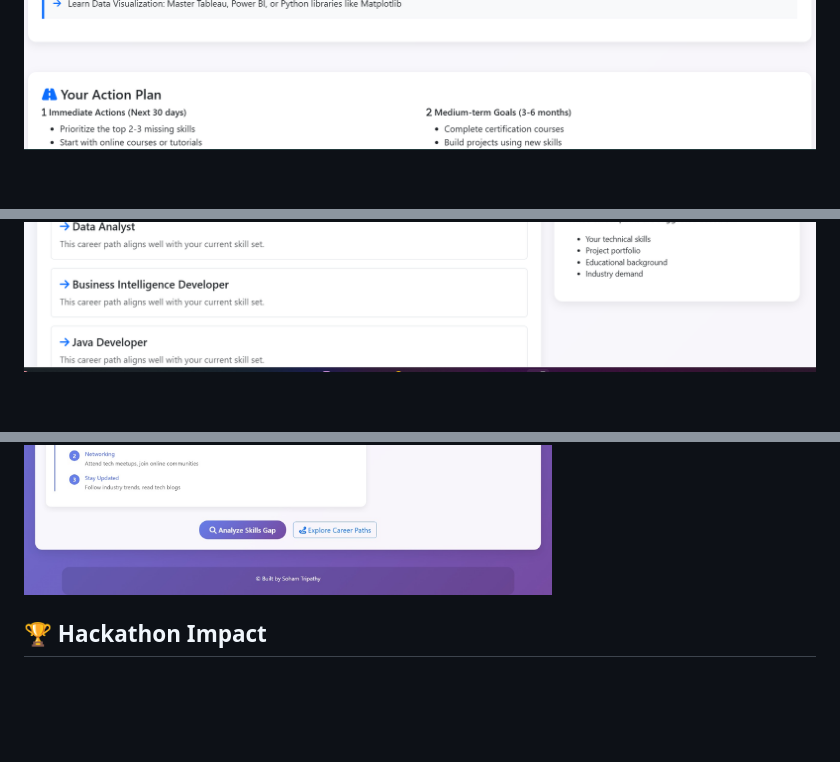
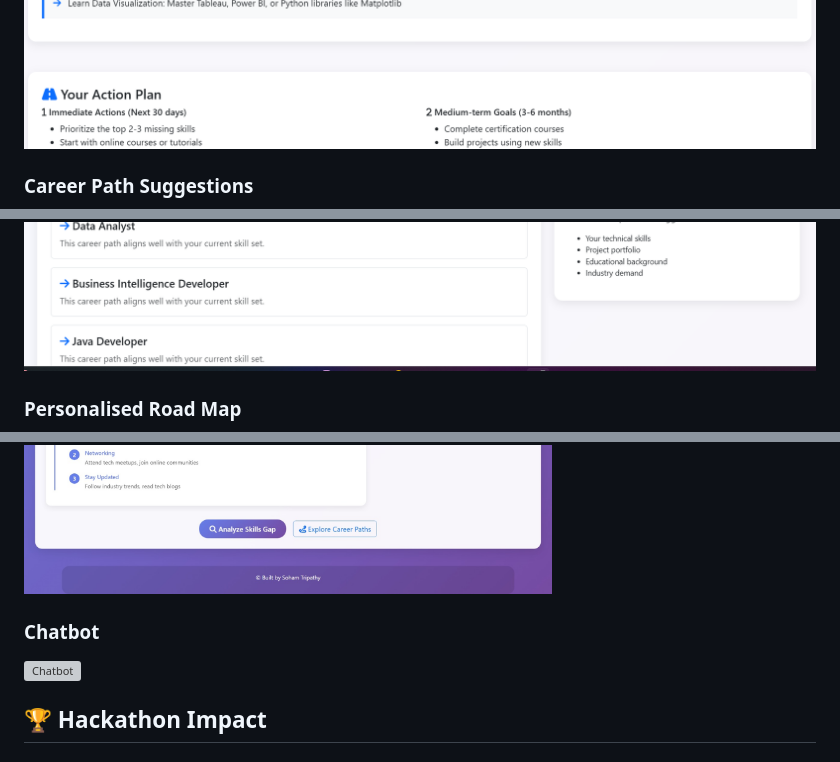
Before and after one commit to SOHAM-3T/SAHAY_AI, a Markdown page: README.md, 3 parts joined by grey strips. GitHub-like rendering; blank space fills up the shorter version; grey boxes are pictures that could not be loaded.

```diff
--- a/README.md
+++ b/README.md
@@ -144,6 +147,9 @@ python manage.py runserver
 ![Personalised Recommendations](screenshots/personalised_recommendation.png)
+### Career Path Suggestions
 ![Career Path Suggestions](screenshots/Career_path_suggestions.png)
+### Personalised Road Map
 ![Road Map](screenshots/RoadMap.jpeg)
+### Chatbot
 ![Chatbot](screenshots/Chatbot.jpeg)
 
 ## 🏆 **Hackathon Impact**
```
Also changed, not shown: other parts of README.md (+3 -0 lines).
